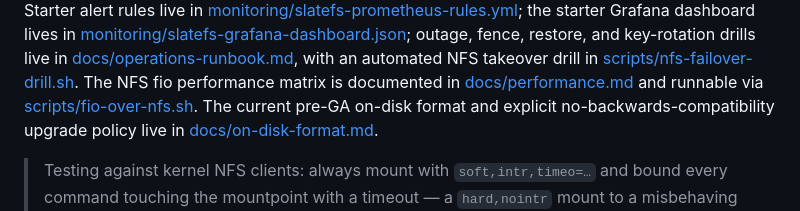
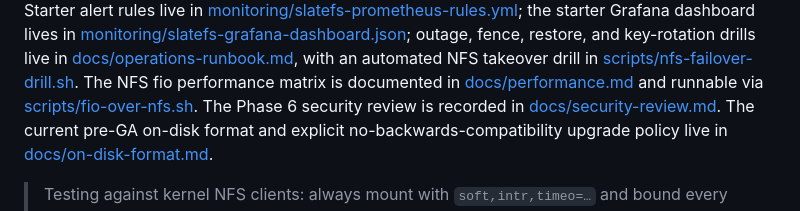
Before and after one commit to dunnry/slatefs, a Markdown page: README.md, the part around the change. GitHub-like rendering.

Commit message:
Record Phase 6 security review

```diff
--- a/README.md
+++ b/README.md
@@ -136,6 +136,8 @@ NFS takeover drill in [scripts/nfs-failover-drill.sh](scripts/nfs-failover-drill
 The NFS fio performance matrix is documented in
 [docs/performance.md](docs/performance.md) and runnable via
 [scripts/fio-over-nfs.sh](scripts/fio-over-nfs.sh).
+The Phase 6 security review is recorded in
+[docs/security-review.md](docs/security-review.md).
 The current pre-GA on-disk format and explicit no-backwards-compatibility
 upgrade policy live in [docs/on-disk-format.md](docs/on-disk-format.md).
 
```
Also changed, not shown: docs/security-review.md (added, +54 -0 lines), slatefs-plan.md (+1 -0 lines).
